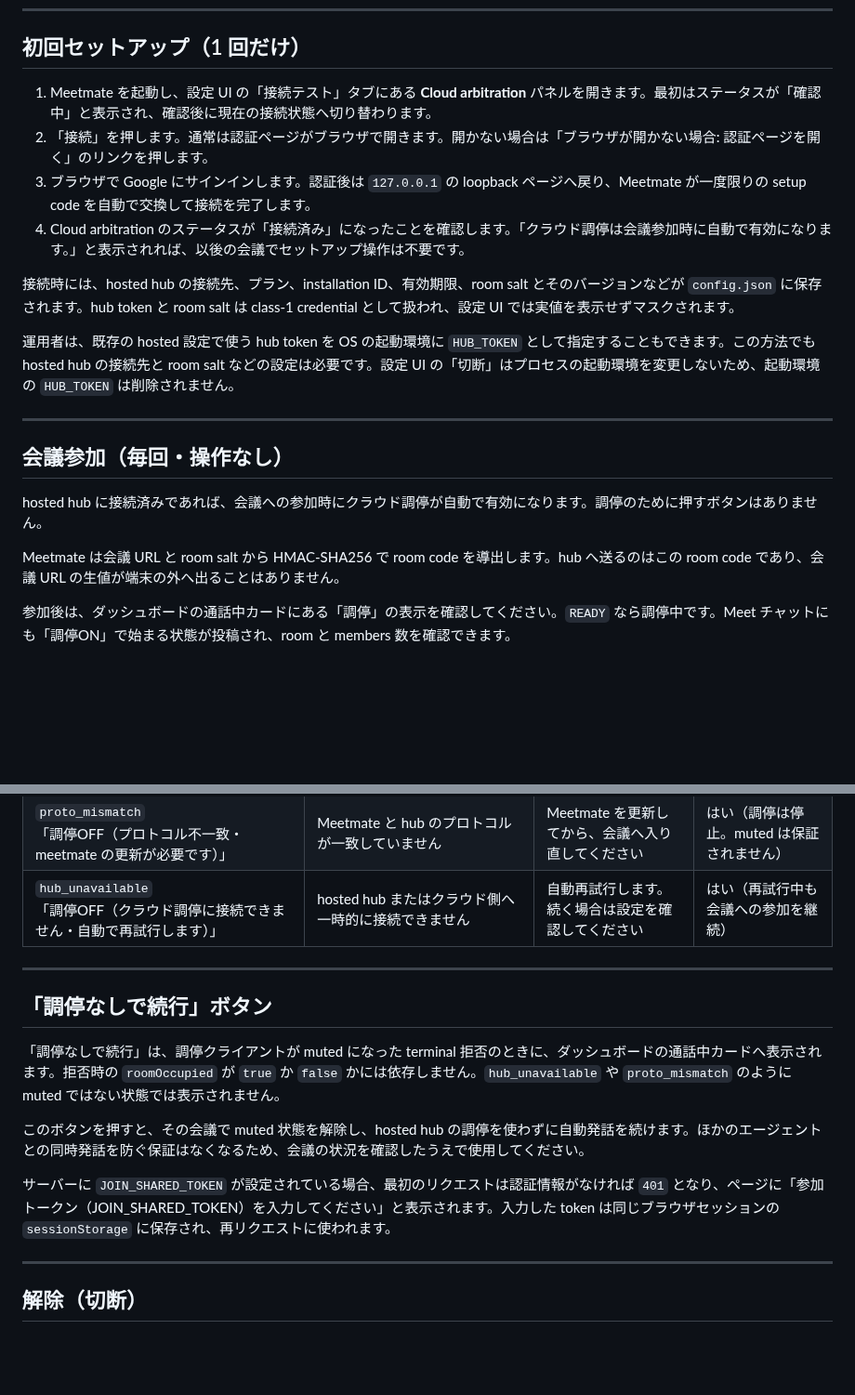
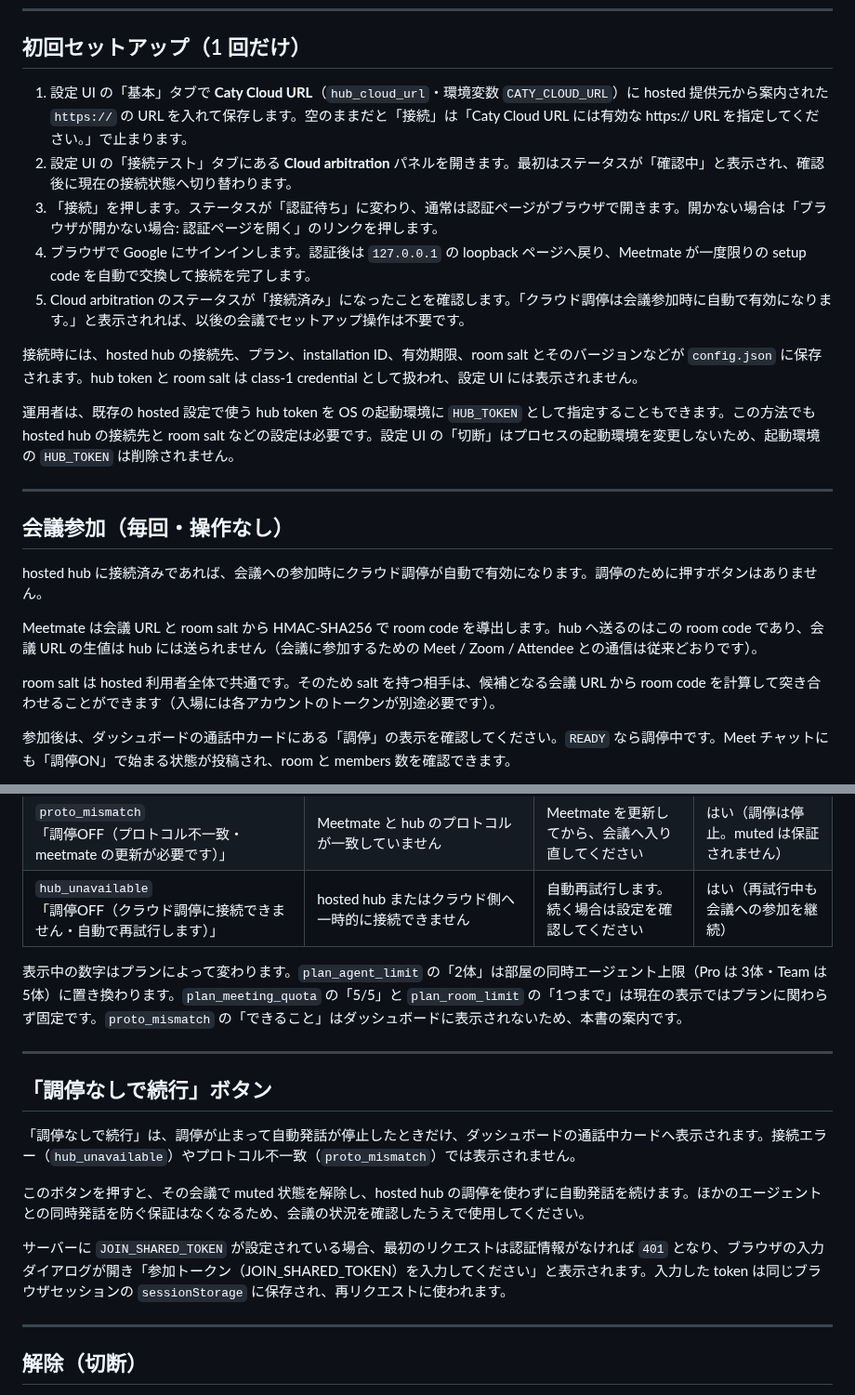
Before and after one commit to caty-ai/meetmate, a Markdown page: docs/hub-hosted-setup.md, 2 parts joined by grey strips. Shown at 93% size. GitHub-like rendering; blank space fills up the shorter version.

Commit message:
docs(#220): r1 delta — Cloud URL prerequisite, plan-dependent numbers, salt residual, wording (O-1..O-10, G-1/G-5/G-6)

```diff
--- a/docs/hub-hosted-setup.md
+++ b/docs/hub-hosted-setup.md
@@ -12,12 +12,13 @@ hosted hub は、複数のエージェントが同じ会議で同時に喋らな
 
 ## 初回セットアップ（1 回だけ）
 
-1. Meetmate を起動し、設定 UI の「接続テスト」タブにある **Cloud arbitration** パネルを開きます。最初はステータスが「確認中」と表示され、確認後に現在の接続状態へ切り替わります。
-2. 「接続」を押します。通常は認証ページがブラウザで開きます。開かない場合は「ブラウザが開かない場合: 認証ページを開く」のリンクを押します。
-3. ブラウザで Google にサインインします。認証後は `127.0.0.1` の loopback ページへ戻り、Meetmate が一度限りの setup code を自動で交換して接続を完了します。
-4. Cloud arbitration のステータスが「接続済み」になったことを確認します。「クラウド調停は会議参加時に自動で有効になります。」と表示されれば、以後の会議でセットアップ操作は不要です。
+1. 設定 UI の「基本」タブで **Caty Cloud URL**（`hub_cloud_url`・環境変数 `CATY_CLOUD_URL`）に hosted 提供元から案内された `https://` の URL を入れて保存します。空のままだと「接続」は「Caty Cloud URL には有効な https:// URL を指定してください。」で止まります。
+2. 設定 UI の「接続テスト」タブにある **Cloud arbitration** パネルを開きます。最初はステータスが「確認中」と表示され、確認後に現在の接続状態へ切り替わります。
+3. 「接続」を押します。ステータスが「認証待ち」に変わり、通常は認証ページがブラウザで開きます。開かない場合は「ブラウザが開かない場合: 認証ページを開く」のリンクを押します。
+4. ブラウザで Google にサインインします。認証後は `127.0.0.1` の loopback ページへ戻り、Meetmate が一度限りの setup code を自動で交換して接続を完了します。
+5. Cloud arbitration のステータスが「接続済み」になったことを確認します。「クラウド調停は会議参加時に自動で有効になります。」と表示されれば、以後の会議でセットアップ操作は不要です。
 
-接続時には、hosted hub の接続先、プラン、installation ID、有効期限、room salt とそのバージョンなどが `config.json` に保存されます。hub token と room salt は class-1 credential として扱われ、設定 UI では実値を表示せずマスクされます。
+接続時には、hosted hub の接続先、プラン、installation ID、有効期限、room salt とそのバージョンなどが `config.json` に保存されます。hub token と room salt は class-1 credential として扱われ、設定 UI には表示されません。
 
 運用者は、既存の hosted 設定で使う hub token を OS の起動環境に `HUB_TOKEN` として指定することもできます。この方法でも hosted hub の接続先と room salt などの設定は必要です。設定 UI の「切断」はプロセスの起動環境を変更しないため、起動環境の `HUB_TOKEN` は削除されません。
 
@@ -27,7 +28,9 @@ hosted hub は、複数のエージェントが同じ会議で同時に喋らな
 
 hosted hub に接続済みであれば、会議への参加時にクラウド調停が自動で有効になります。調停のために押すボタンはありません。
 
-Meetmate は会議 URL と room salt から HMAC-SHA256 で room code を導出します。hub へ送るのはこの room code であり、会議 URL の生値が端末の外へ出ることはありません。
+Meetmate は会議 URL と room salt から HMAC-SHA256 で room code を導出します。hub へ送るのはこの room code であり、会議 URL の生値は hub には送られません（会議に参加するための Meet / Zoom / Attendee との通信は従来どおりです）。
+
+room salt は hosted 利用者全体で共通です。そのため salt を持つ相手は、候補となる会議 URL から room code を計算して突き合わせることができます（入場には各アカウントのトークンが別途必要です）。
 
 参加後は、ダッシュボードの通話中カードにある「調停」の表示を確認してください。`READY` なら調停中です。Meet チャットにも「調停ON」で始まる状態が投稿され、room と members 数を確認できます。
 
@@ -49,15 +52,17 @@ hosted hub の設定は通常 24 時間ごとに更新対象となり、古く
 | `proto_mismatch`<br>「調停OFF（プロトコル不一致・meetmate の更新が必要です）」 | Meetmate と hub のプロトコルが一致していません | Meetmate を更新してから、会議へ入り直してください | はい（調停は停止。muted は保証されません） |
 | `hub_unavailable`<br>「調停OFF（クラウド調停に接続できません・自動で再試行します）」 | hosted hub またはクラウド側へ一時的に接続できません | 自動再試行します。続く場合は設定を確認してください | はい（再試行中も会議への参加を継続） |
 
+表示中の数字はプランによって変わります。`plan_agent_limit` の「2体」は部屋の同時エージェント上限（Pro は 3体・Team は 5体）に置き換わります。`plan_meeting_quota` の「5/5」と `plan_room_limit` の「1つまで」は現在の表示ではプランに関わらず固定です。`proto_mismatch` の「できること」はダッシュボードに表示されないため、本書の案内です。
+
 ---
 
 ## 「調停なしで続行」ボタン
 
-「調停なしで続行」は、調停クライアントが muted になった terminal 拒否のときに、ダッシュボードの通話中カードへ表示されます。拒否時の `roomOccupied` が `true` か `false` かには依存しません。`hub_unavailable` や `proto_mismatch` のように muted ではない状態では表示されません。
+「調停なしで続行」は、調停が止まって自動発話が停止したときだけ、ダッシュボードの通話中カードへ表示されます。接続エラー（`hub_unavailable`）やプロトコル不一致（`proto_mismatch`）では表示されません。
 
 このボタンを押すと、その会議で muted 状態を解除し、hosted hub の調停を使わずに自動発話を続けます。ほかのエージェントとの同時発話を防ぐ保証はなくなるため、会議の状況を確認したうえで使用してください。
 
-サーバーに `JOIN_SHARED_TOKEN` が設定されている場合、最初のリクエストは認証情報がなければ `401` となり、ページに「参加トークン（JOIN_SHARED_TOKEN）を入力してください」と表示されます。入力した token は同じブラウザセッションの `sessionStorage` に保存され、再リクエストに使われます。
+サーバーに `JOIN_SHARED_TOKEN` が設定されている場合、最初のリクエストは認証情報がなければ `401` となり、ブラウザの入力ダイアログが開き「参加トークン（JOIN_SHARED_TOKEN）を入力してください」と表示されます。入力した token は同じブラウザセッションの `sessionStorage` に保存され、再リクエストに使われます。
 
 ---
 
```
Also changed, not shown: other parts of docs/hub-hosted-setup.md (+3 -3 lines), README.md (+1 -1 lines).
